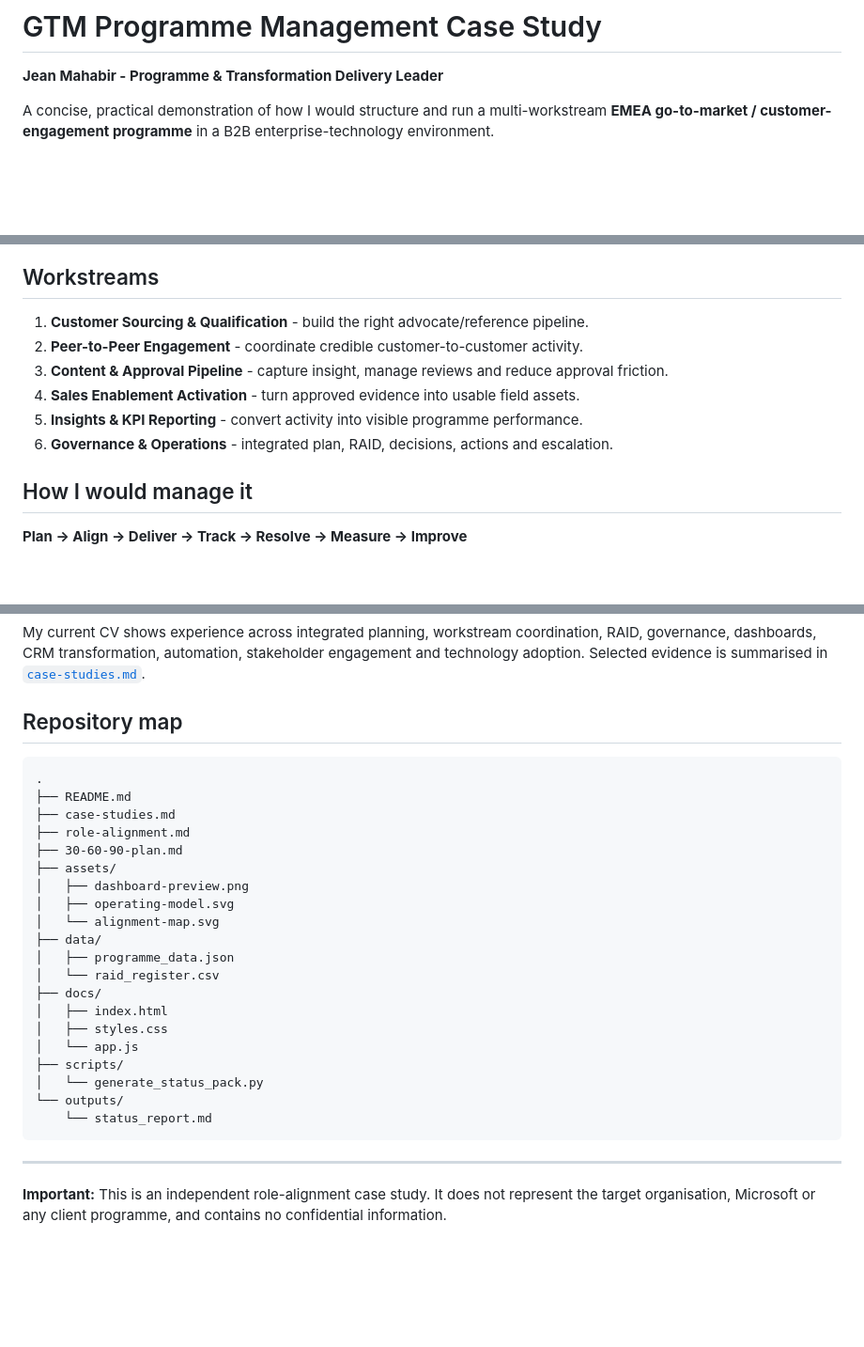
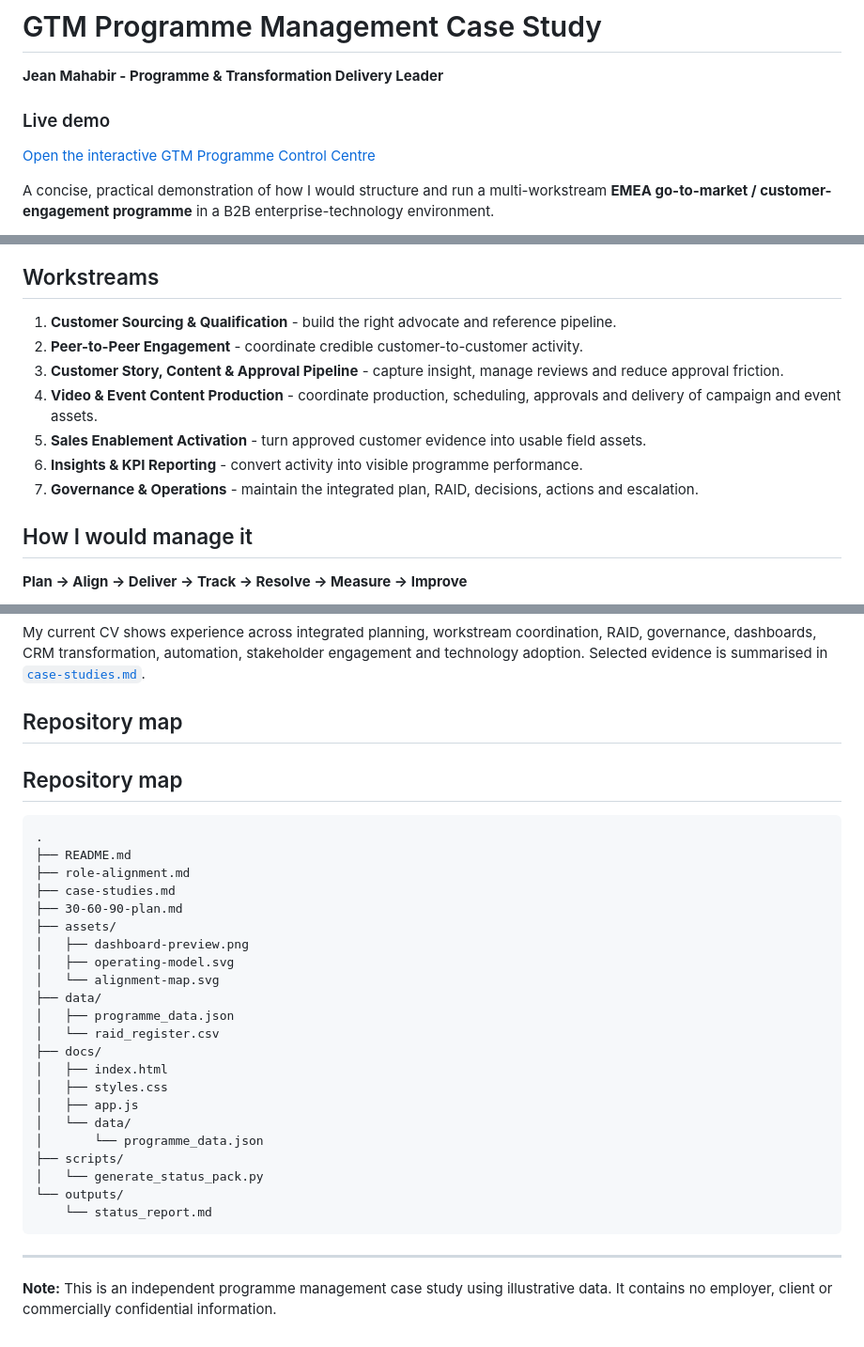
Before and after one commit to TrinvisorSolutions/gtm-programme-management-case-study, a Markdown page: README.md, 3 parts joined by grey strips. Shown at 94% size. Drawn GitHub-style; blank space fills up the shorter version.

Commit message:
Refine README and programme model

````diff
--- a/README.md
+++ b/README.md
@@ -1,6 +1,10 @@
 # GTM Programme Management Case Study
 
 **Jean Mahabir - Programme & Transformation Delivery Leader**
+
+### Live demo
+
+[Open the interactive GTM Programme Control Centre](https://trinvisorsolutions.github.io/gtm-programme-management-case-study/)
 
 A concise, practical demonstration of how I would structure and run a multi-workstream **EMEA go-to-market / customer-engagement programme** in a B2B enterprise-technology environment.
 
@@ -43,12 +31,13 @@ flowchart LR
 
 ## Workstreams
 
-1. **Customer Sourcing & Qualification** - build the right advocate/reference pipeline.
+1. **Customer Sourcing & Qualification** - build the right advocate and reference pipeline.
 2. **Peer-to-Peer Engagement** - coordinate credible customer-to-customer activity.
-3. **Content & Approval Pipeline** - capture insight, manage reviews and reduce approval friction.
-4. **Sales Enablement Activation** - turn approved evidence into usable field assets.
-5. **Insights & KPI Reporting** - convert activity into visible programme performance.
-6. **Governance & Operations** - integrated plan, RAID, decisions, actions and escalation.
+3. **Customer Story, Content & Approval Pipeline** - capture insight, manage reviews and reduce approval friction.
+4. **Video & Event Content Production** - coordinate production, scheduling, approvals and delivery of campaign and event assets.
+5. **Sales Enablement Activation** - turn approved customer evidence into usable field assets.
+6. **Insights & KPI Reporting** - convert activity into visible programme performance.
+7. **Governance & Operations** - maintain the integrated plan, RAID, decisions, actions and escalation.
 
 ## How I would manage it
 
@@ -84,11 +73,13 @@ My current CV shows experience across integrated planning, workstream coordinati
 
 ## Repository map
 
+## Repository map
+
 ```text
 .
 ├── README.md
+├── role-alignment.md
 ├── case-studies.md
-├── role-alignment.md
 ├── 30-60-90-plan.md
 ├── assets/
 │   ├── dashboard-preview.png
@@ -100,7 +91,9 @@ My current CV shows experience across integrated planning, workstream coordinati
 ├── docs/
 │   ├── index.html
 │   ├── styles.css
-│   └── app.js
+│   ├── app.js
+│   └── data/
+│       └── programme_data.json
 ├── scripts/
 │   └── generate_status_pack.py
 └── outputs/
@@ -109,4 +102,4 @@ My current CV shows experience across integrated planning, workstream coordinati
 
 ---
 
-**Important:** This is an independent role-alignment case study. It does not represent the target organisation, Microsoft or any client programme, and contains no confidential information.
+**Note:** This is an independent programme management case study using illustrative data. It contains no employer, client or commercially confidential information.
````
Also changed, not shown: other parts of README.md (+1 -17 lines).
